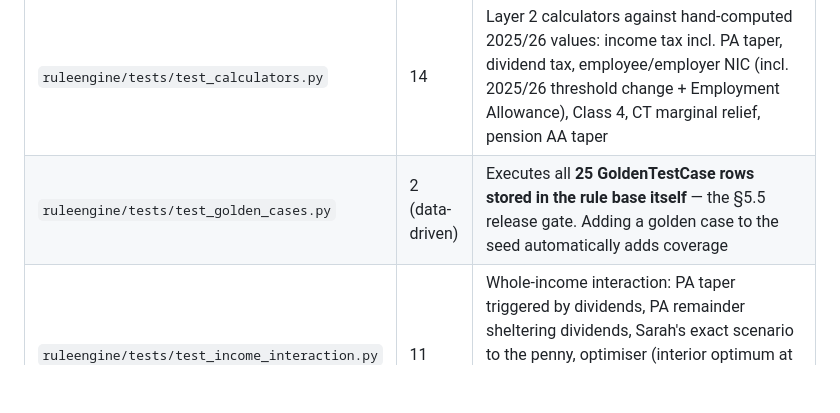
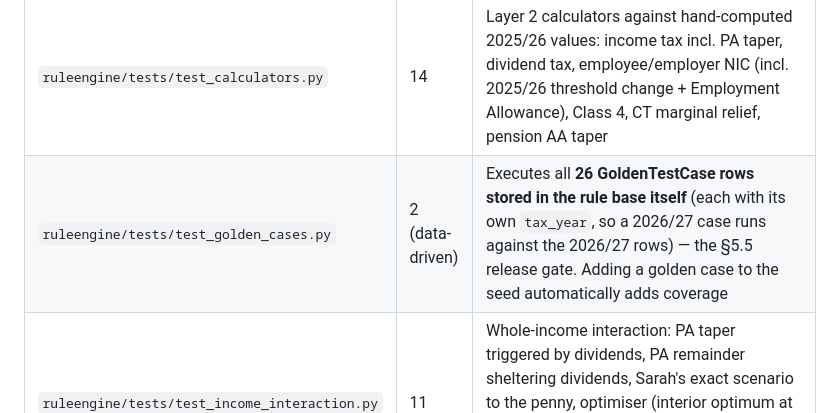
Before and after one commit to kfrem/kafs-tax-planner, a Markdown page: docs/TEST_EVIDENCE.md, the part around the change. Drawn GitHub-style; blank space fills up the shorter version.

Commit message:
auto: save 2026-07-06 00:02

```diff
--- a/docs/TEST_EVIDENCE.md
+++ b/docs/TEST_EVIDENCE.md
@@ -35,7 +35,7 @@ and in CI (ubuntu-latest, Python 3.13), 6 July 2026.
 | File | Tests | What it proves |
 |---|---|---|
 | `ruleengine/tests/test_calculators.py` | 14 | Layer 2 calculators against hand-computed 2025/26 values: income tax incl. PA taper, dividend tax, employee/employer NIC (incl. 2025/26 threshold change + Employment Allowance), Class 4, CT marginal relief, pension AA taper |
-| `ruleengine/tests/test_golden_cases.py` | 2 (data-driven) | Executes all **25 GoldenTestCase rows stored in the rule base itself** — the §5.5 release gate. Adding a golden case to the seed automatically adds coverage |
+| `ruleengine/tests/test_golden_cases.py` | 2 (data-driven) | Executes all **26 GoldenTestCase rows stored in the rule base itself** (each with its own `tax_year`, so a 2026/27 case runs against the 2026/27 rows) — the §5.5 release gate. Adding a golden case to the seed automatically adds coverage |
 | `ruleengine/tests/test_income_interaction.py` | 11 | Whole-income interaction: PA taper triggered by dividends, PA remainder sheltering dividends, Sarah's exact scenario to the penny, optimiser (interior optimum at £5,000; £12,570 confirmed optimal when no other income; affordability cap £9,347 from £10,000 profit) |
 | `ruleengine/tests/test_pension_relief.py` | 6 | RAS band extension (40% relief case), taper restoration (60% effective relief case), FA 2004 s.190 earnings cap, £3,600 floor, AA charge basis, employer-route CT saving |
 | `ruleengine/tests/test_iht.py` | 12 | Estate calculator (NRB/RNRB, home-equity cap, descendants condition, £2m taper, spouse exemption, 36% boundary) and all three IHT strategies incl. RNRB-restoration-by-gift |
```
